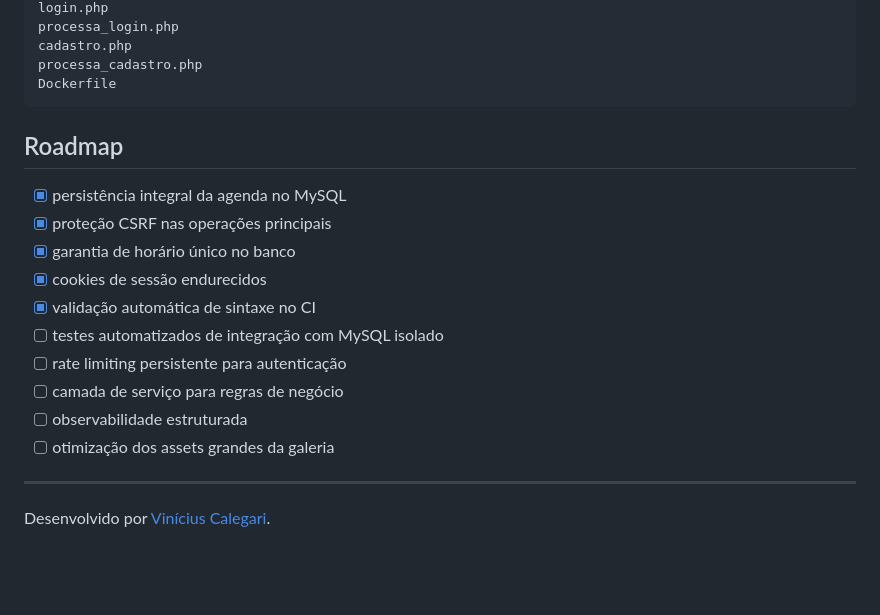
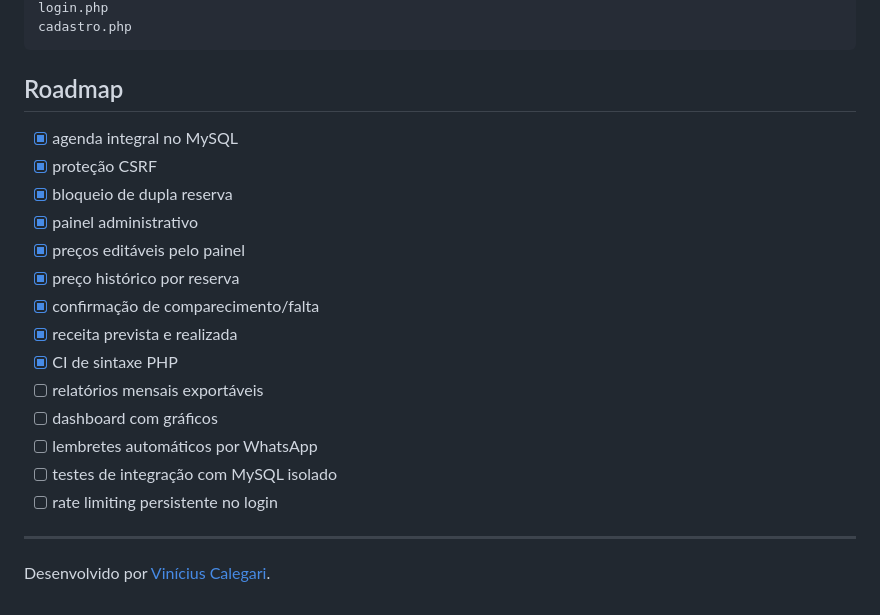
Before and after one commit to Vinicius-Calegari/MS--Barberaria, a Markdown page: README.md, the part around one of its changes. GitHub-like rendering; blank space fills up the shorter version.

````diff
--- a/README.md
+++ b/README.md
@@ -133,22 +158,23 @@ cancelar_agendamento.php
 login.php
-processa_login.php
 cadastro.php
-processa_cadastro.php
-Dockerfile
 ```
 
 ## Roadmap
 
-- [x] persistência integral da agenda no MySQL
-- [x] proteção CSRF nas operações principais
-- [x] garantia de horário único no banco
-- [x] cookies de sessão endurecidos
-- [x] validação automática de sintaxe no CI
-- [ ] testes automatizados de integração com MySQL isolado
-- [ ] rate limiting persistente para autenticação
-- [ ] camada de serviço para regras de negócio
-- [ ] observabilidade estruturada
-- [ ] otimização dos assets grandes da galeria
+- [x] agenda integral no MySQL
+- [x] proteção CSRF
+- [x] bloqueio de dupla reserva
+- [x] painel administrativo
+- [x] preços editáveis pelo painel
+- [x] preço histórico por reserva
+- [x] confirmação de comparecimento/falta
+- [x] receita prevista e realizada
+- [x] CI de sintaxe PHP
+- [ ] relatórios mensais exportáveis
+- [ ] dashboard com gráficos
+- [ ] lembretes automáticos por WhatsApp
+- [ ] testes de integração com MySQL isolado
+- [ ] rate limiting persistente no login
 
 ---
 
````
Also changed, not shown: other parts of README.md (+103 -78 lines).
